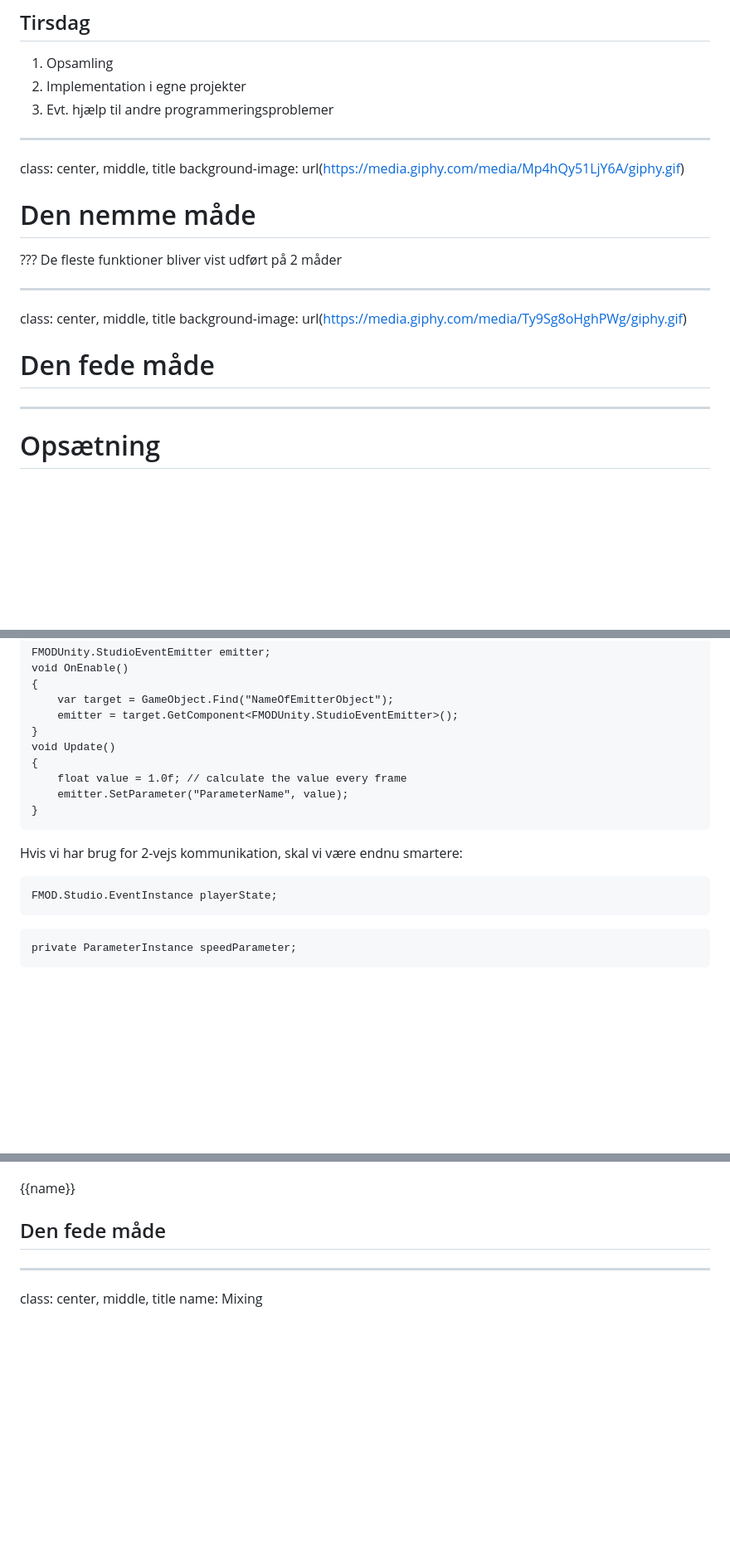
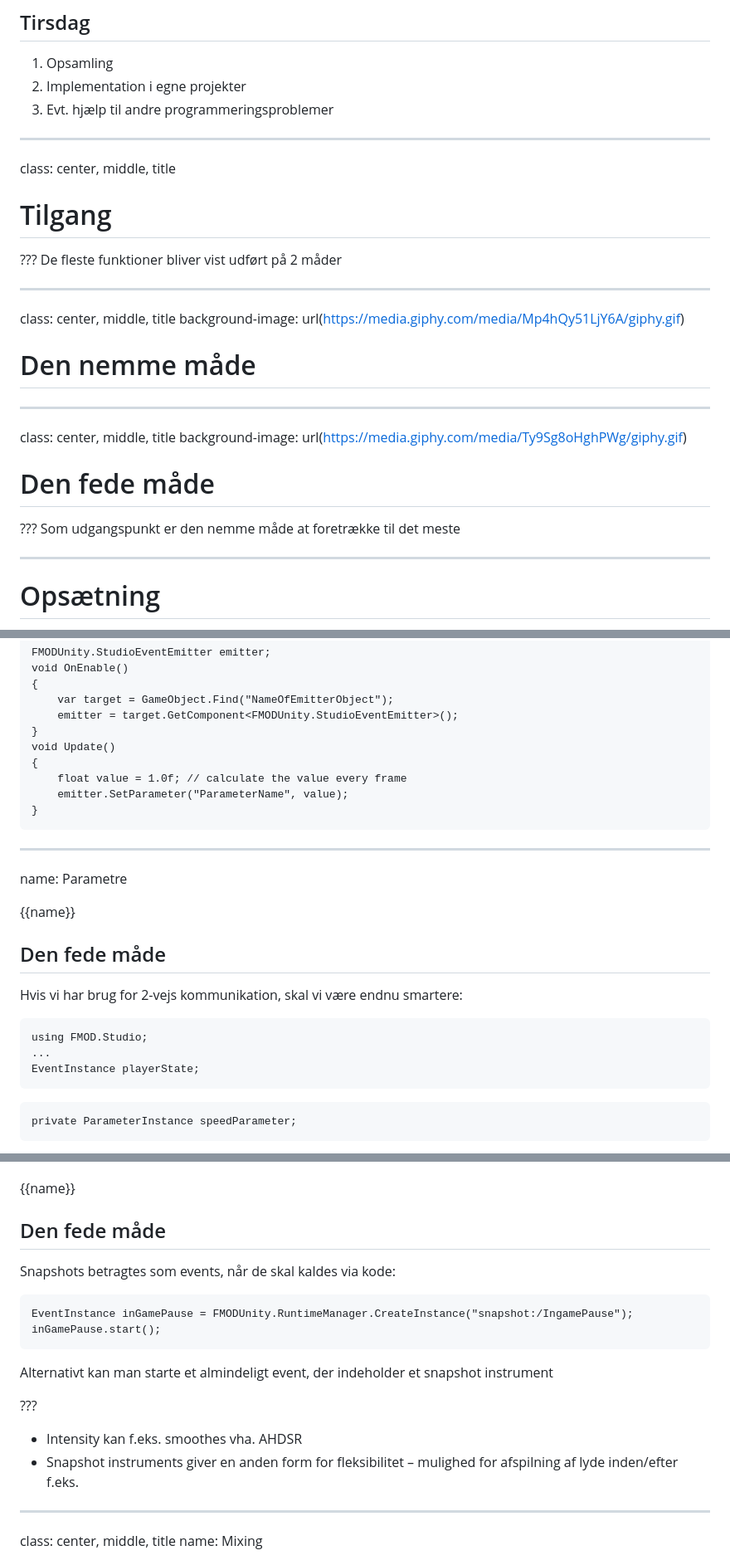
Before and after one commit to fwestberg/fmod, a Markdown page: slides.md, 3 parts joined by grey strips. Shown: that part at 83% size. GitHub-like rendering; blank space fills up the shorter version.

````diff
--- a/slides.md
+++ b/slides.md
@@ -26,10 +30,10 @@ class: center, middle
 3. Evt. hjælp til andre programmeringsproblemer
 
 ---
+
 class: center, middle, title
-background-image: url(https://media.giphy.com/media/Mp4hQy51LjY6A/giphy.gif)
 
-# Den nemme måde
+# Tilgang
 
 ???
 De fleste funktioner bliver vist udført på 2 måder
@@ -37,9 +41,19 @@ De fleste funktioner bliver vist udført på 2 måder
 ---
 
 class: center, middle, title
+background-image: url(https://media.giphy.com/media/Mp4hQy51LjY6A/giphy.gif)
+
+# Den nemme måde
+
+---
+
+class: center, middle, title
 background-image: url(https://media.giphy.com/media/Ty9Sg8oHghPWg/giphy.gif)
 
 # Den fede måde
+
+???
+Som udgangspunkt er den nemme måde at foretrække til det meste
 
 ---
 
@@ -190,10 +216,20 @@ void Update()
 }
 ```
 
+---
+
+name: Parametre
+
+<div class="subject">{{name}}</div>
+
+## Den fede måde
+
 Hvis vi har brug for 2-vejs kommunikation, skal vi være endnu smartere:
 
 ```
-FMOD.Studio.EventInstance playerState;
+using FMOD.Studio;
+...
+EventInstance playerState;
 ```
 
 ```
@@ -267,6 +301,19 @@ name: Snapshots
 
 ## Den fede måde
 
+Snapshots betragtes som events, når de skal kaldes via kode:
+
+```
+EventInstance inGamePause = FMODUnity.RuntimeManager.CreateInstance("snapshot:/IngamePause");
+inGamePause.start();
+```
+
+Alternativt kan man starte et almindeligt event, der indeholder et snapshot instrument
+
+???
+- Intensity kan f.eks. smoothes vha. AHDSR
+- Snapshot instruments giver en anden form for fleksibilitet – mulighed for afspilning af lyde inden/efter f.eks.
+
 ---
 
 class: center, middle, title
````
Also changed, not shown: other parts of slides.md (+73 -16 lines), img/eventref-ui.png (added), 4 other files.
